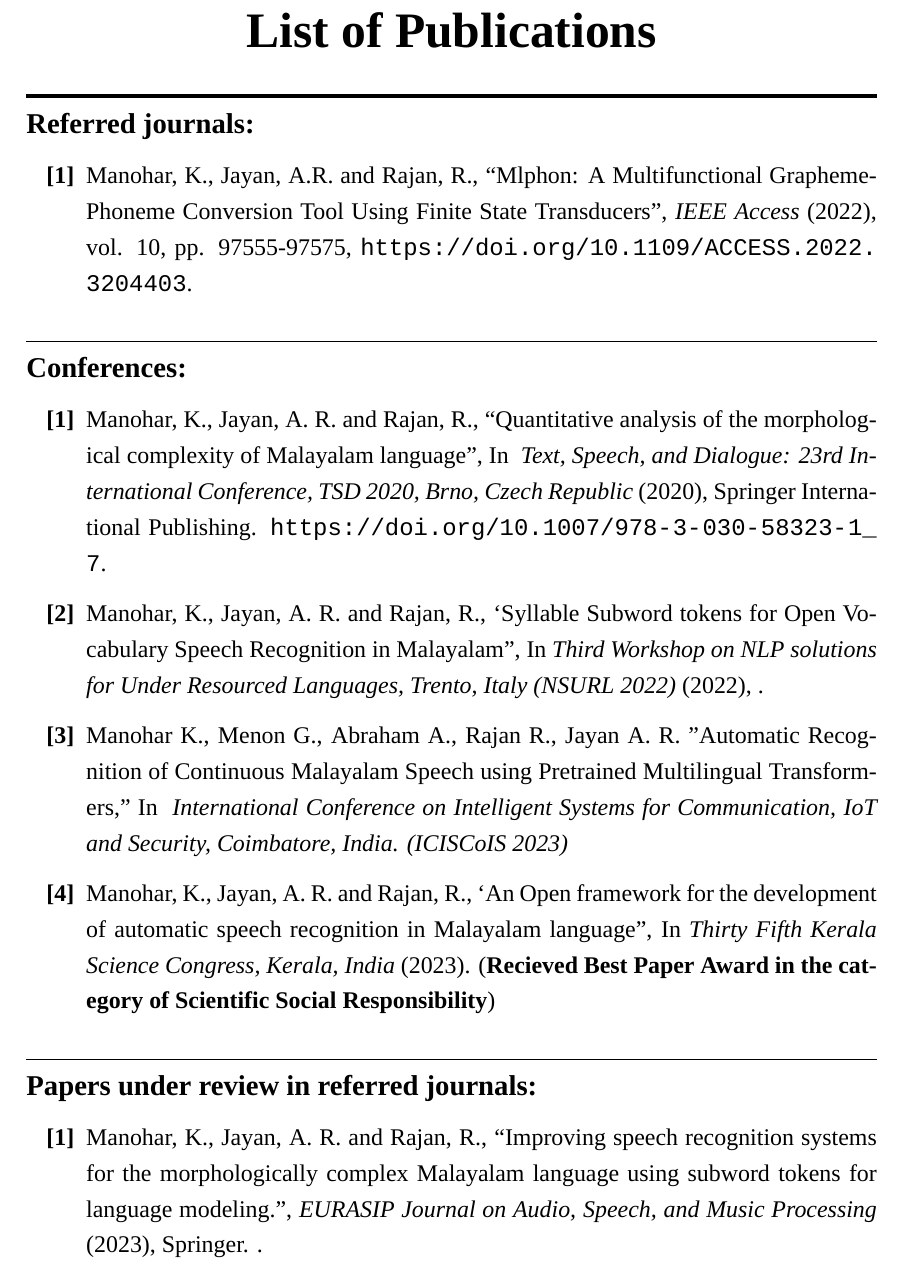
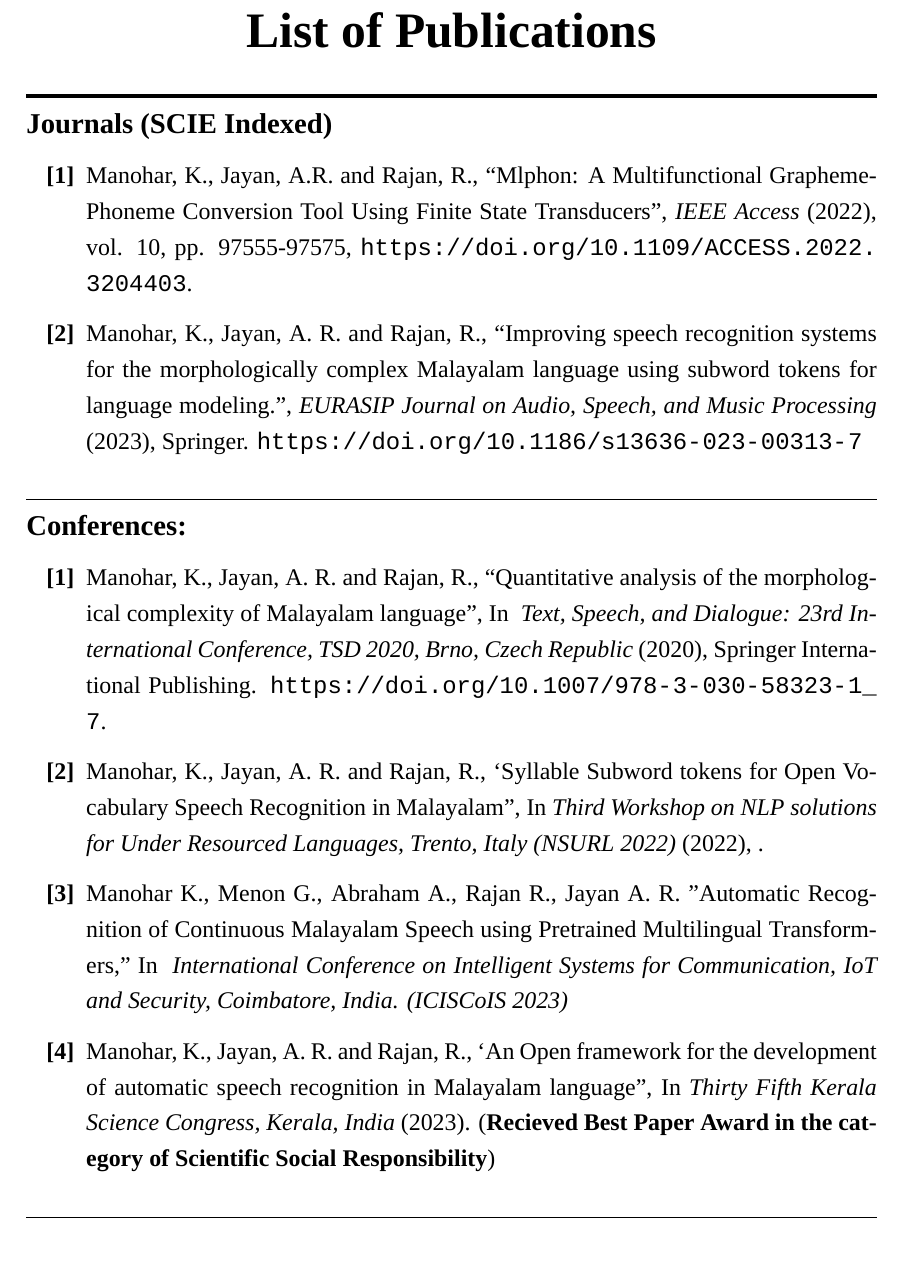
Before and after one commit to kavyamanohar/Kavya-Thesis-PhD--Revision, a LaTeX thesis (main.tex, which reads Back/listofpublications.tex): part of page 157 of 158, cut so that both start at the same text. Compiled offline with XeLaTeX; a missing font is replaced by an installed copy or a similar font.

Commit message:
Journal list updated

```diff
--- a/Back/listofpublications.tex
+++ b/Back/listofpublications.tex
@@ -2,7 +2,7 @@
 %%%%%%%%%%%%%%%%%%%%%%%%%%%%%%%%%%
 \noindent\rule{\linewidth}{2pt}
 %\vspace{5mm}
-\textbf{{\large Referred journals:}}
+\textbf{{\large Journals (SCIE Indexed)}}
 \begin{enumerate}[label=\textbf{[\arabic*]}]
 
 \item Manohar, K., Jayan, A.R. and Rajan, R., ``Mlphon: A Multifunctional Grapheme-Phoneme Conversion Tool Using Finite State Transducers'',
@@ -10,7 +10,8 @@
 \url{https://doi.org/10.1109/ACCESS.2022.3204403}.
 
 
-
+\item Manohar, K., Jayan, A. R. and Rajan, R., ``Improving speech recognition systems for the morphologically complex Malayalam language using subword tokens for language modeling.'',
+\emph{EURASIP Journal on Audio, Speech, and Music Processing} (2023), Springer. \url{https://doi.org/10.1186/s13636-023-00313-7}
 
 \end{enumerate}
 
@@ -34,10 +35,3 @@ In \emph{Thirty Fifth Kerala Science Congress, Kerala, India} (2023). (\textbf{R
 
 \end{enumerate}
 \noindent\rule{\linewidth}{0.2pt}
-%\vspace{5mm}
-\textbf{{\large Papers under review in referred journals:}}
-\begin{enumerate}[label=\textbf{[\arabic*]}]
-\item Manohar, K., Jayan, A. R. and Rajan, R., ``Improving speech recognition systems for the morphologically complex Malayalam language using subword tokens for language modeling.'',
-\emph{EURASIP Journal on Audio, Speech, and Music Processing} (2023), Springer.
-\url{}.
-\end{enumerate}
```
